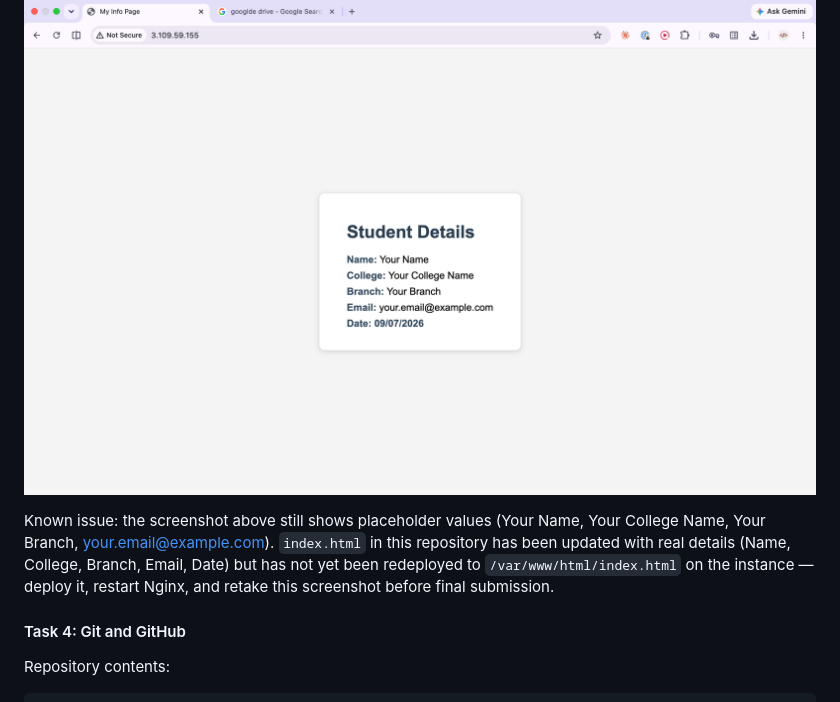
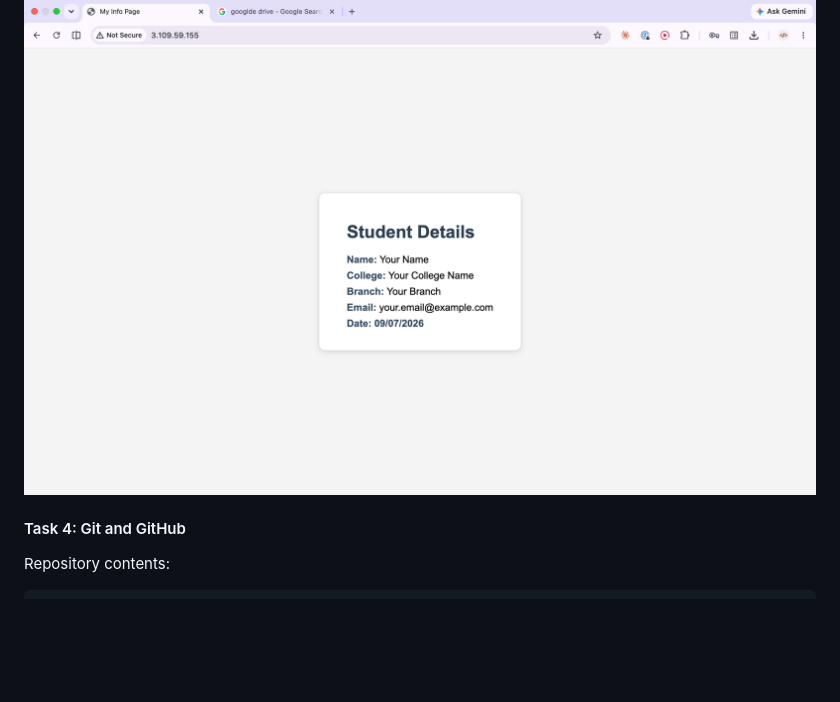
Before and after one commit to rahulthakur-dev/aws-devops-intern-assignment, a Markdown page: README.md, the part around the change. Drawn GitHub-style; blank space fills up the shorter version.

Commit message:
Remove internal TODO note from README
Tracking the pending screenshot refresh separately instead of
calling it out inline in the submitted documentation.

```diff
--- a/README.md
+++ b/README.md
@@ -102,8 +102,6 @@ Website preview:
 
 ![Student details page served by Nginx](nginx-info-page.png)
 
-Known issue: the screenshot above still shows placeholder values (Your Name, Your College Name, Your Branch, your.email@example.com). `index.html` in this repository has been updated with real details (Name, College, Branch, Email, Date) but has not yet been redeployed to `/var/www/html/index.html` on the instance — deploy it, restart Nginx, and retake this screenshot before final submission.
-
 #### Task 4: Git and GitHub
 
 Repository contents:
```
